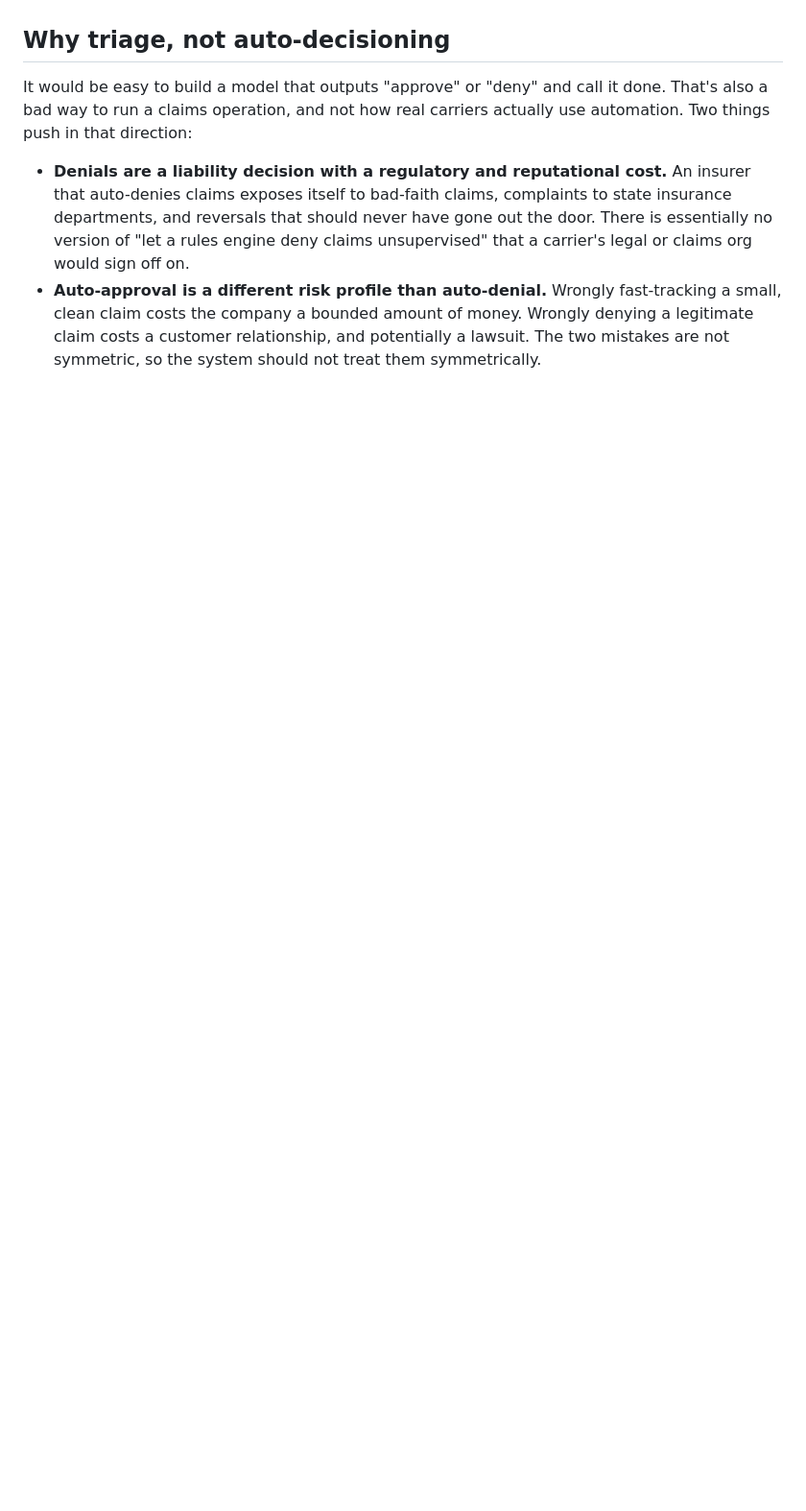
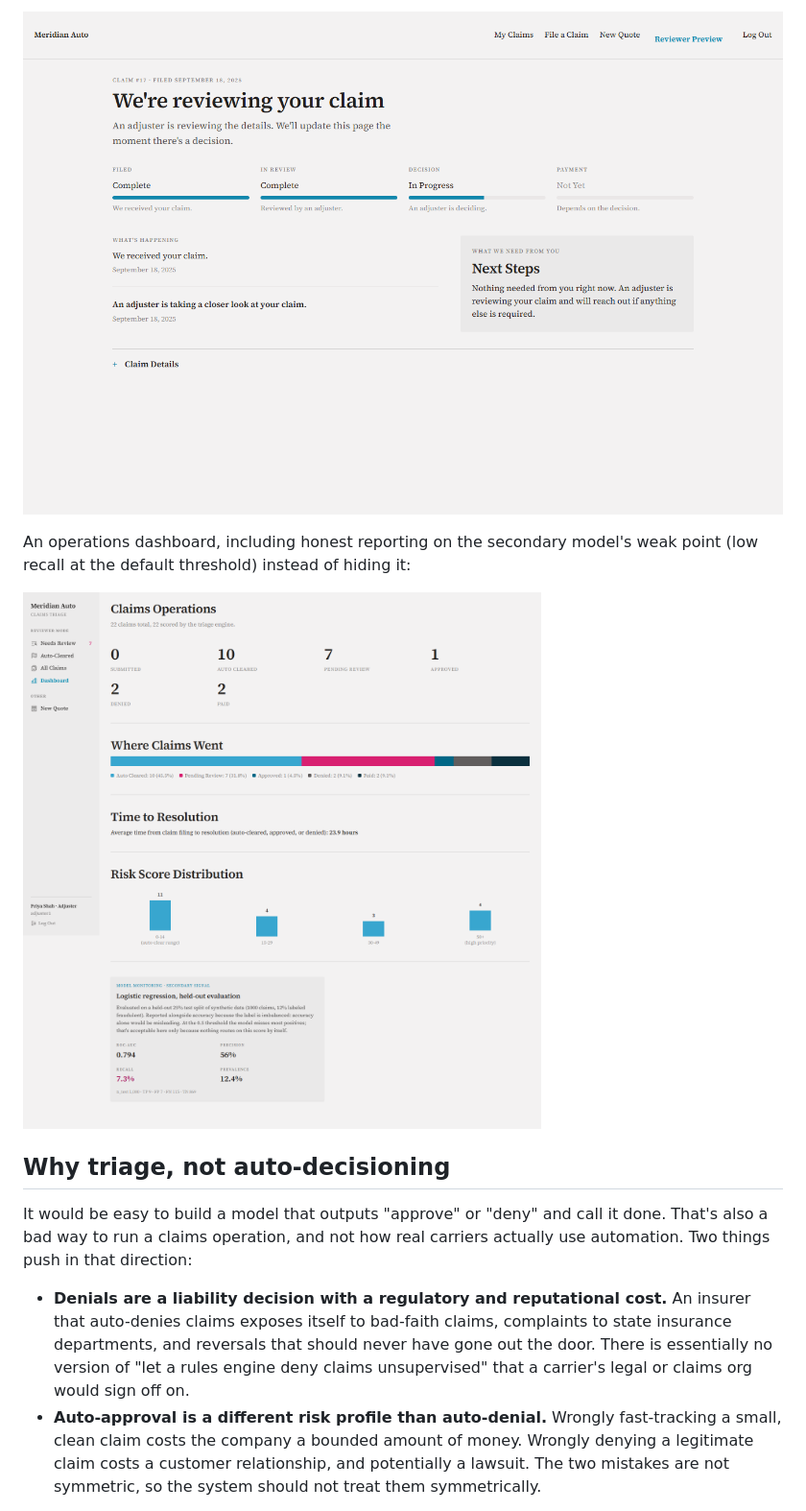
Before and after one commit to coltonmartinn/insurance-claims-system, a Markdown page: README.md, the part around one of its changes. Shown at 96% size. Rendered like a GitHub page; pictures changed too: docs/screenshots/claim-portal.png (added), docs/screenshots/dashboard.png (added); blank space fills up the shorter version.

```diff
--- a/README.md
+++ b/README.md
@@ -8,3 +23,9 @@ and how urgently.
+![Claim detail, policyholder view](docs/screenshots/claim-portal.png)
+
+An operations dashboard, including honest reporting on the secondary model's
+weak point (low recall at the default threshold) instead of hiding it:
+
+![Dashboard](docs/screenshots/dashboard.png)
 
 ## Why triage, not auto-decisioning
 
```
Also changed, not shown: other parts of README.md (+15 -0 lines), docs/screenshots/claim-detail-adjuster.png (added), docs/screenshots/queue.png (added).
